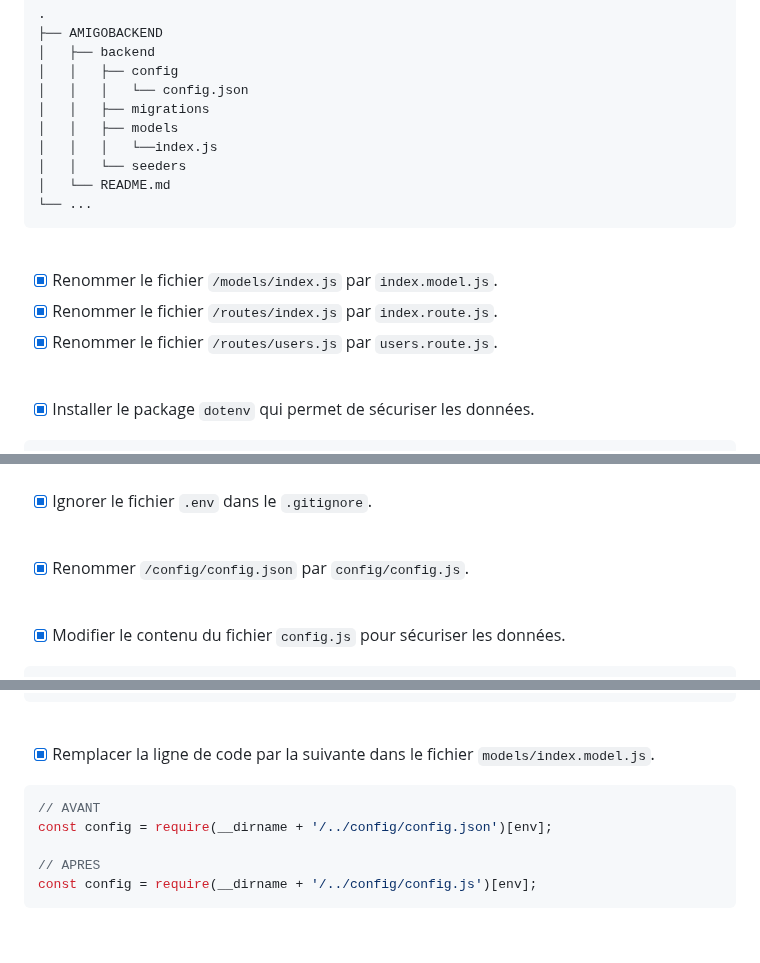
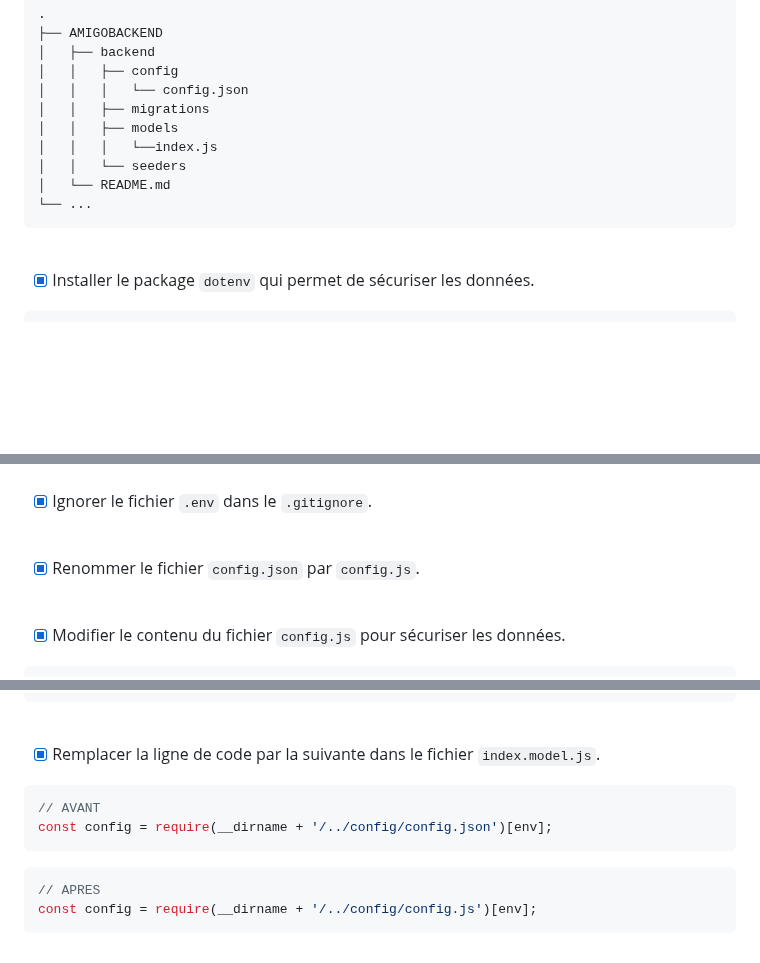
Before and after one commit to ThibaultGdf/BookingServer, a Markdown page: docs/competences/04. Création de la base de donnée.md, 3 parts joined by grey strips. Rendered like a GitHub page; blank space fills up the shorter version.

````diff
--- a/docs/competences/04. Création de la base de donnée.md
+++ b/docs/competences/04. Création de la base de donnée.md
@@ -42,12 +42,6 @@ sequelize init
 
 <br>
 
-- [x] Renommer le fichier `/models/index.js` par `index.model.js`.
-- [x] Renommer le fichier `/routes/index.js` par `index.route.js`.
-- [x] Renommer le fichier `/routes/users.js` par `users.route.js`.
-
-<br>
-
 - [x] Installer le package `dotenv` qui permet de sécuriser les données.
 ```bash
 npm install dotenv
@@ -84,7 +78,7 @@ PORT_DB=5432" > ".env"
 
 <br>
 
-- [x] Renommer `/config/config.json` par `config/config.js`.
+- [x] Renommer le fichier `config.json` par `config.js`.
 
 <br>
 
@@ -119,11 +113,12 @@ module.exports = {
 
 <br>
 
-- [x] Remplacer la ligne de code par la suivante dans le fichier `models/index.model.js`.
+- [x] Remplacer la ligne de code par la suivante dans le fichier `index.model.js`.
 ```javascript
 // AVANT
 const config = require(__dirname + '/../config/config.json')[env];
-
+```
+```javascript
 // APRES
 const config = require(__dirname + '/../config/config.js')[env];
 ```
````
